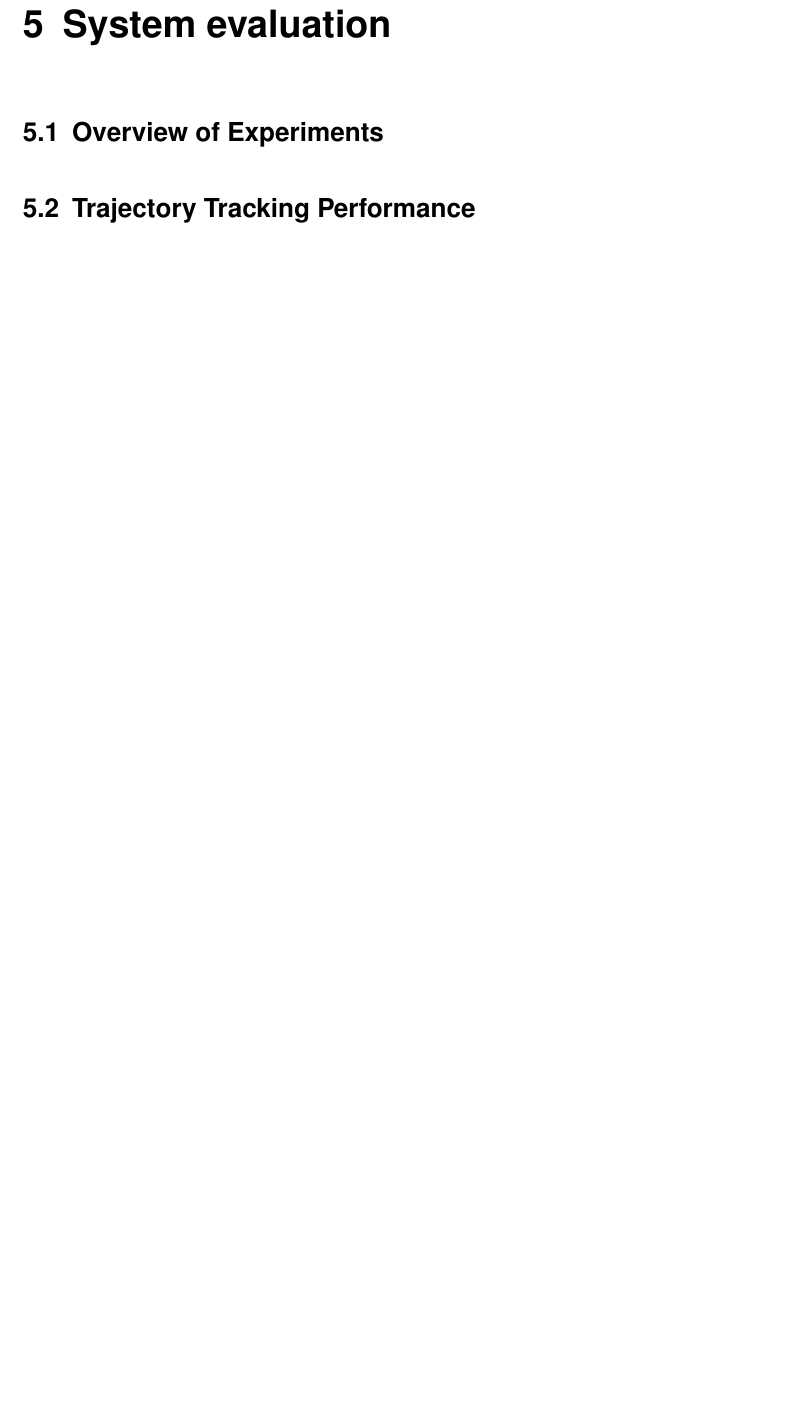
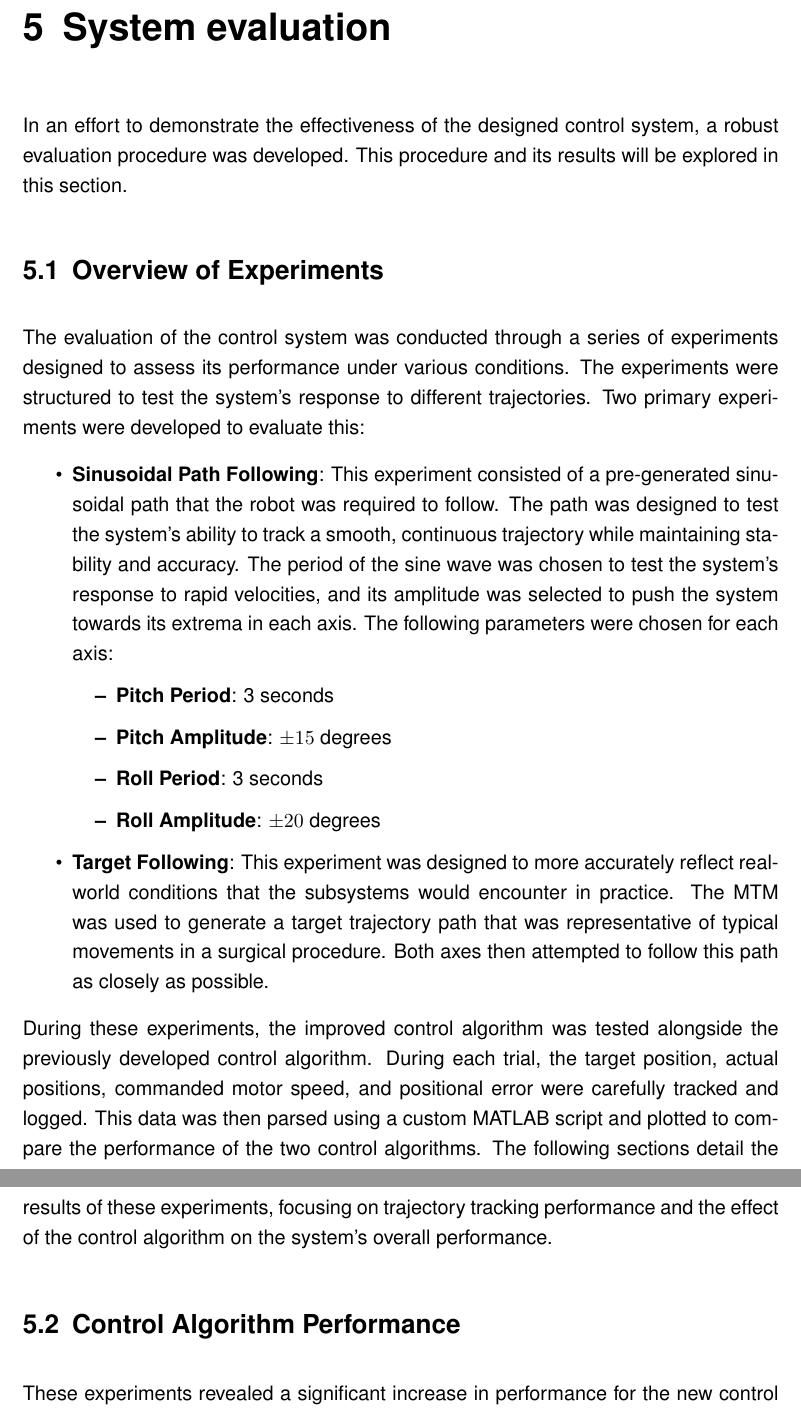
Before and after one commit to liamjosephnolan/master_thesis_latex, a LaTeX thesis (thesis.tex, which reads chapters/05_evaluation.tex): part of page 41 of 46 before the commit and two parts of pages 41 and 42 of 47 after it, the two joined at a grey line, cut so that both start at the same text, the shorter picture padded with empty space. Compiled offline with pdfLaTeX.

Commit message:
Added Results

```diff
--- a/chapters/05_evaluation.tex
+++ b/chapters/05_evaluation.tex
@@ -1,8 +1,29 @@
 \chapter{System evaluation}
 \label{chapter:results}
+
+In an effort to demonstrate the effectiveness of the designed control system, a robust evaluation procedure was developed. This procedure and its results will be explored in this section.
+
 
 \section{Overview of Experiments}
 \label{section:experiment_overview}
 
-\section{Trajectory Tracking Performance}
+The evaluation of the control system was conducted through a series of experiments designed to assess its performance under various conditions. The experiments were structured to test the system's response to different trajectories. Two primary experiments were developed to evaluate this:
+
+\begin{itemize}
+    \item \textbf{Sinusoidal Path Following}: This experiment consisted of a pre-generated sinusoidal path that the robot was required to follow. The path was designed to test the system's ability to track a smooth, continuous trajectory while maintaining stability and accuracy. The period of the sine wave was chosen to test the system's response to rapid velocities, and its amplitude was selected to push the system towards its extrema in each axis. The following parameters were chosen for each axis:
+    \begin{itemize}
+        \item \textbf{Pitch Period}: 3 seconds
+        \item \textbf{Pitch Amplitude}: $\pm 15$ degrees
+        \item \textbf{Roll Period}: 3 seconds
+        \item \textbf{Roll Amplitude}: $\pm 20$ degrees
+    \end{itemize}
+
+    \item \textbf{Target Following}: This experiment was designed to more accurately reflect real-world conditions that the subsystems would encounter in practice. The MTM was used to generate a target trajectory path that was representative of typical movements in a surgical procedure. Both axes then attempted to follow this path as closely as possible.
+\end{itemize}
+
+During these experiments, the improved control algorithm was tested alongside the previously developed control algorithm. During each trial, the target position, actual positions, commanded motor speed, and positional error were carefully tracked and logged. This data was then parsed using a custom MATLAB script and plotted to compare the performance of the two control algorithms. The following sections detail the results of these experiments, focusing on trajectory tracking performance and the effect of the control algorithm on the system's overall performance.
+
+\section{Control Algorithm Performance}
 \label{section:trajectory_performance}
+
+These experiments revealed a significant increase in performance for the new control algorithm. It was observed during both the sinusoidal path-following and trajectory-following experiments that the positional error was greatly reduced in both the roll and pitch axes. With the previous proportional control algorithm, the system consistently undershot or overshot the target position and lagged behind the intended trajectory, particularly at the extrema of the joint angles.
```
Also changed, not shown: thesis.pdf, chapters/05_evaluation.tex (6 more changed lines), 5 other files.
